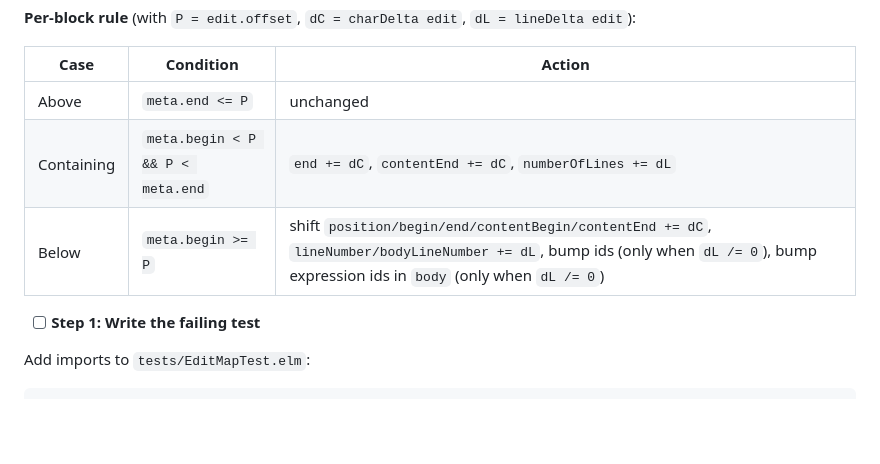
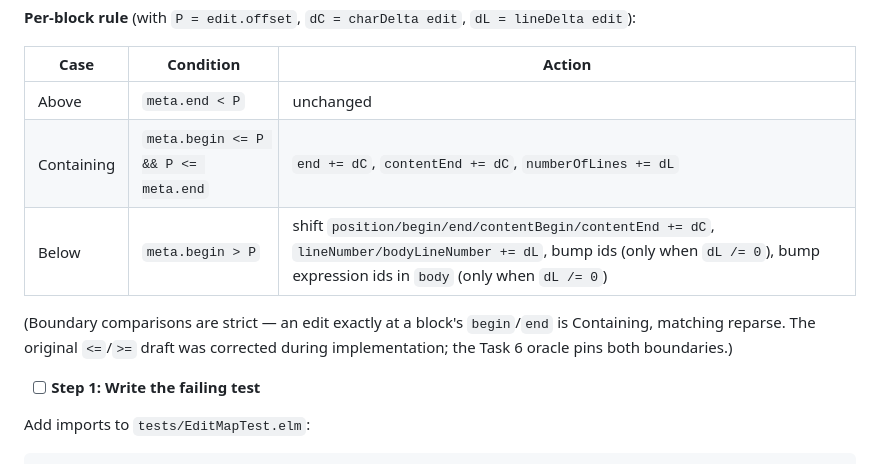
Before and after one commit to jxxcarlson/scripta-compiler-V3, a Markdown page: mydocs/diff-update-map-plan.md, the part around one of its changes. GitHub-like rendering; blank space fills up the shorter version.

```diff
--- a/mydocs/diff-update-map-plan.md
+++ b/mydocs/diff-update-map-plan.md
@@ -379,9 +379,11 @@ git commit -m "feat(edit): mapExprMeta tree walk"
 
 | Case | Condition | Action |
 |------|-----------|--------|
-| Above | `meta.end <= P` | unchanged |
-| Containing | `meta.begin < P && P < meta.end` | `end += dC`, `contentEnd += dC`, `numberOfLines += dL` |
-| Below | `meta.begin >= P` | shift `position/begin/end/contentBegin/contentEnd += dC`, `lineNumber/bodyLineNumber += dL`, bump ids (only when `dL /= 0`), bump expression ids in `body` (only when `dL /= 0`) |
+| Above | `meta.end < P` | unchanged |
+| Containing | `meta.begin <= P && P <= meta.end` | `end += dC`, `contentEnd += dC`, `numberOfLines += dL` |
+| Below | `meta.begin > P` | shift `position/begin/end/contentBegin/contentEnd += dC`, `lineNumber/bodyLineNumber += dL`, bump ids (only when `dL /= 0`), bump expression ids in `body` (only when `dL /= 0`) |
+
+(Boundary comparisons are strict — an edit exactly at a block's `begin`/`end` is Containing, matching reparse. The original `<=`/`>=` draft was corrected during implementation; the Task 6 oracle pins both boundaries.)
 
 - [ ] **Step 1: Write the failing test**
 
```
Also changed, not shown: other parts of mydocs/diff-update-map-plan.md (+2 -2 lines), mydocs/diff-update-map-strategy.md (+10 -7 lines).
